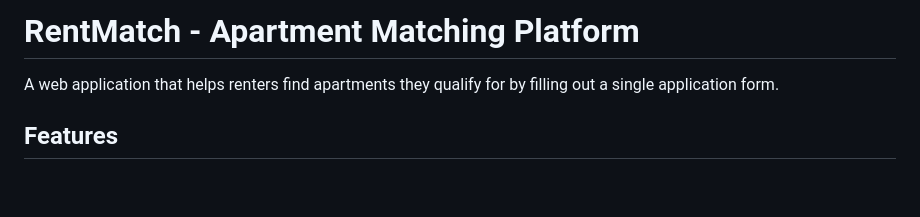
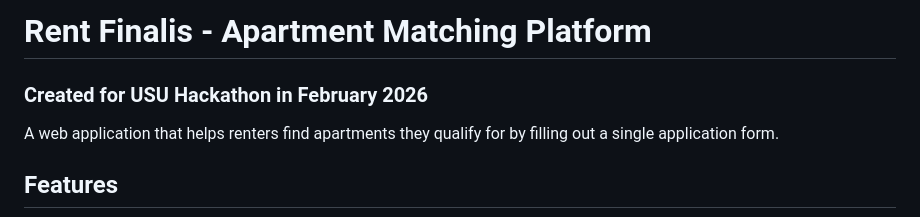
Before and after one commit to Zambon1/YACN, a Markdown page: README.md, the part around the change. Rendered like a GitHub page; blank space fills up the shorter version.

Commit message:
Rename Project to Rent Finalis
Updated project name and added details for USU Hackathon.

```diff
--- a/README.md
+++ b/README.md
@@ -1,4 +1,6 @@
-# RentMatch - Apartment Matching Platform
+# Rent Finalis - Apartment Matching Platform
+
+### Created for USU Hackathon in February 2026
 
 A web application that helps renters find apartments they qualify for by filling out a single application form.
 
```
